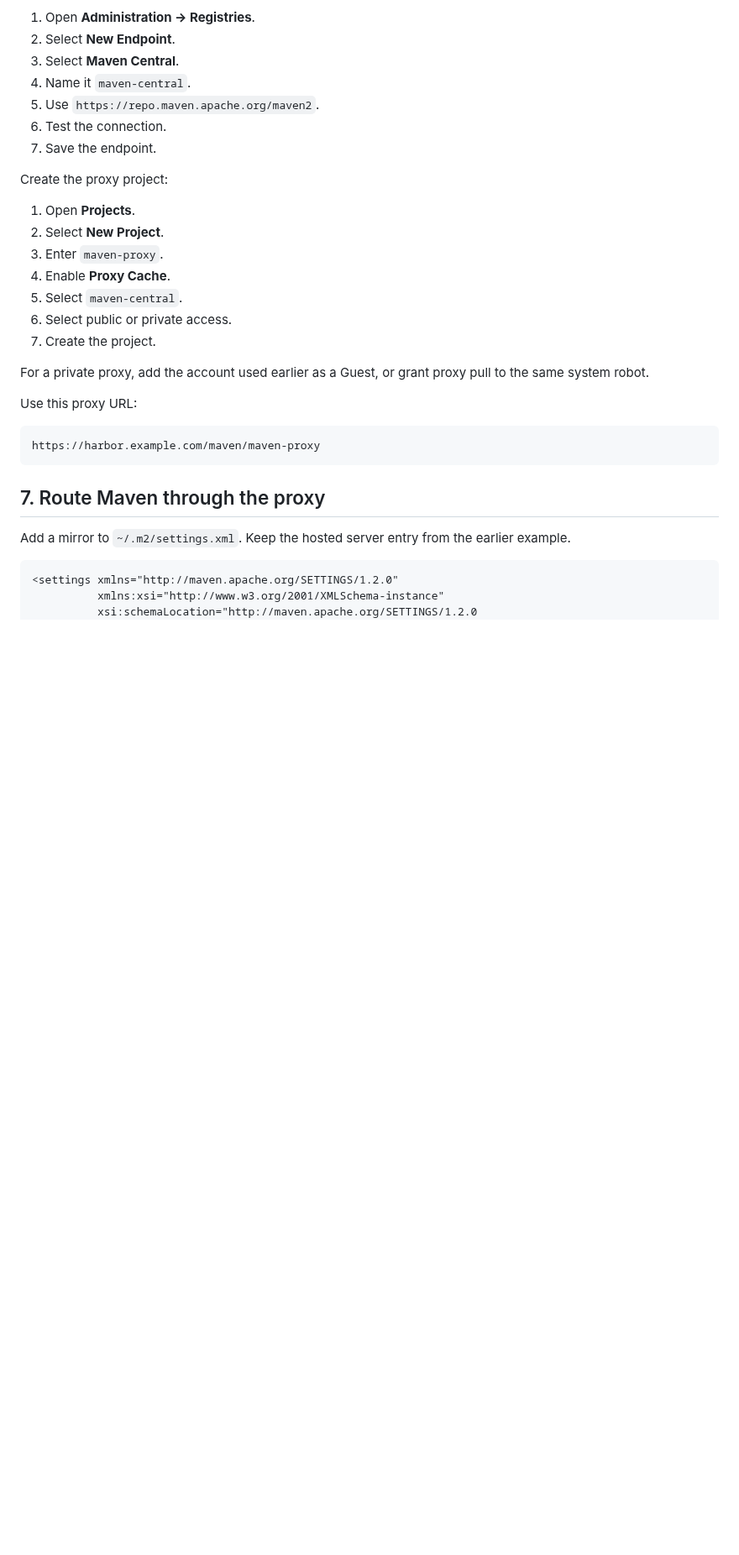
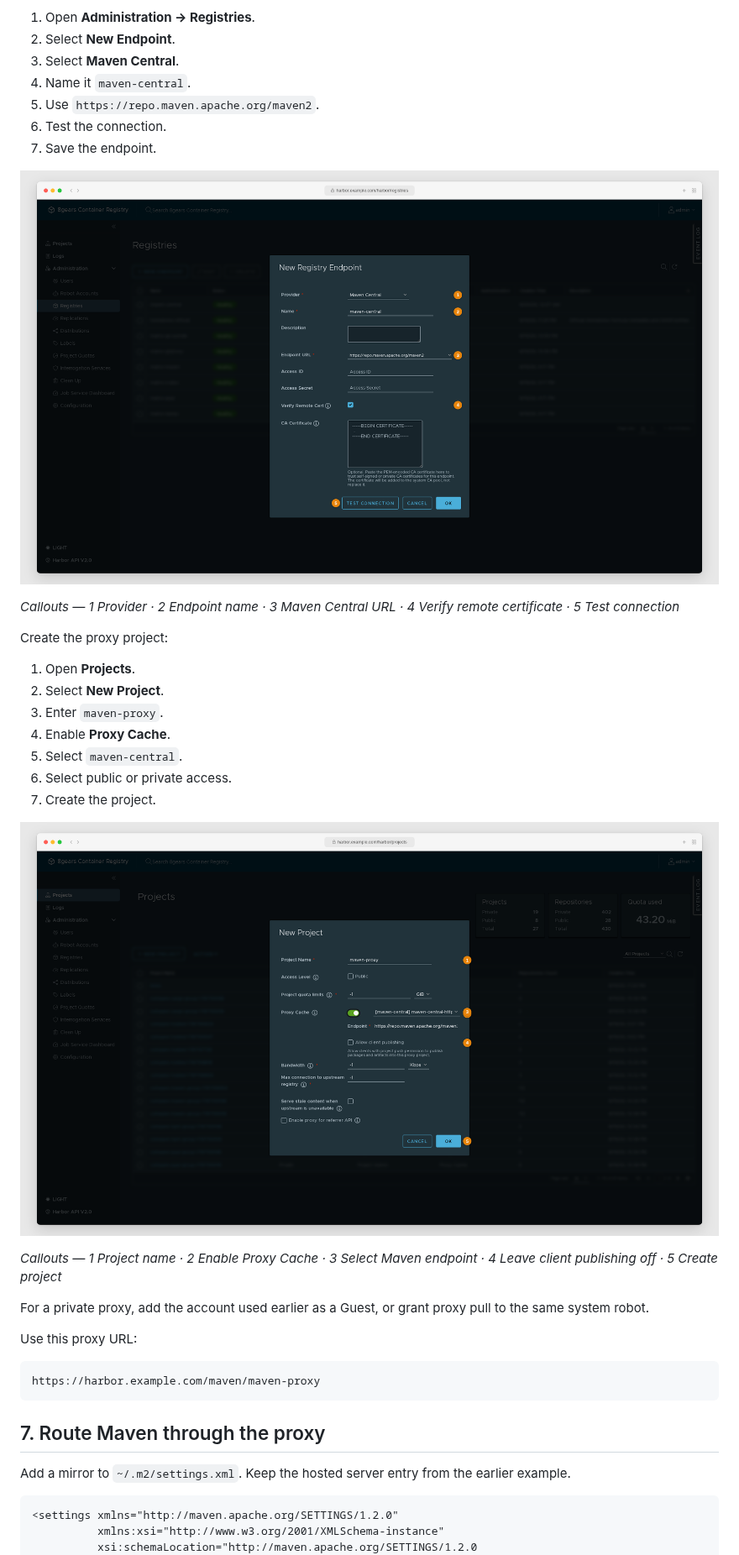
Before and after one commit to container-registry/harbor-multi-artifact-support-examples, a Markdown page: docs/maven-hosted-and-proxy.md, the part around one of its changes. Shown at 84% size. Rendered like a GitHub page; pictures changed too: docs/images/maven-create-endpoint.png (added), docs/images/maven-create-proxy-project.png (added); blank space fills up the shorter version.

Commit message:
docs: Add Maven Setup Screenshots
Signed-off-by: Prasanth Baskar <prasanth@8gears.com>

```diff
--- a/docs/maven-hosted-and-proxy.md
+++ b/docs/maven-hosted-and-proxy.md
@@ -218,6 +222,11 @@ Harbor administrator:
 6. Test the connection.
 7. Save the endpoint.
 
+![New Harbor registry endpoint configured for Maven Central](images/maven-create-endpoint.png)
+
+*Callouts — 1 Provider · 2 Endpoint name · 3 Maven Central URL · 4 Verify remote
+certificate · 5 Test connection*
+
 Create the proxy project:
 
 1. Open **Projects**.
@@ -227,6 +236,11 @@ Create the proxy project:
 5. Select `maven-central`.
 6. Select public or private access.
 7. Create the project.
+
+![New Harbor project dialog configured as a Maven proxy cache](images/maven-create-proxy-project.png)
+
+*Callouts — 1 Project name · 2 Enable Proxy Cache · 3 Select Maven endpoint ·
+4 Leave client publishing off · 5 Create project*
 
 For a private proxy, add the account used earlier as a Guest, or grant proxy pull
 to the same system robot.
```
Also changed, not shown: other parts of docs/maven-hosted-and-proxy.md (+4 -0 lines), docs/images/maven-create-hosted-project.png (added).
